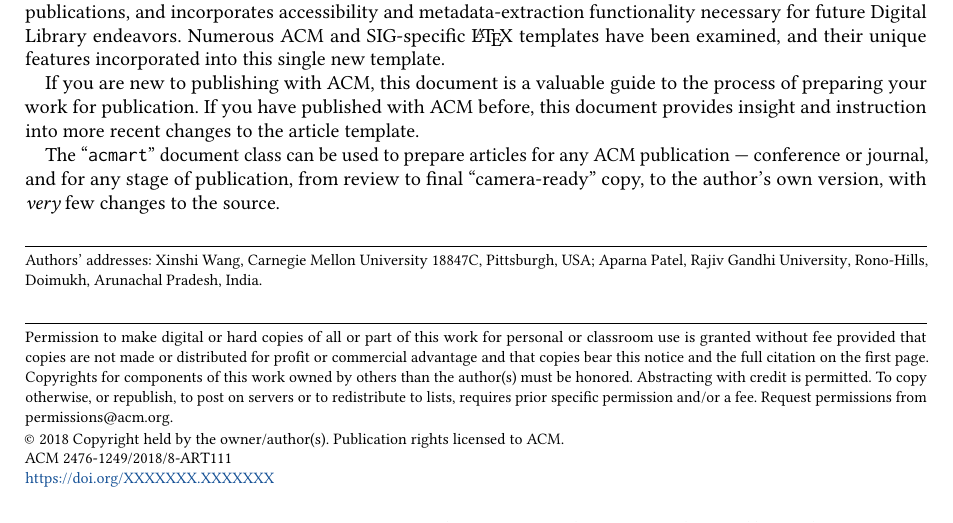
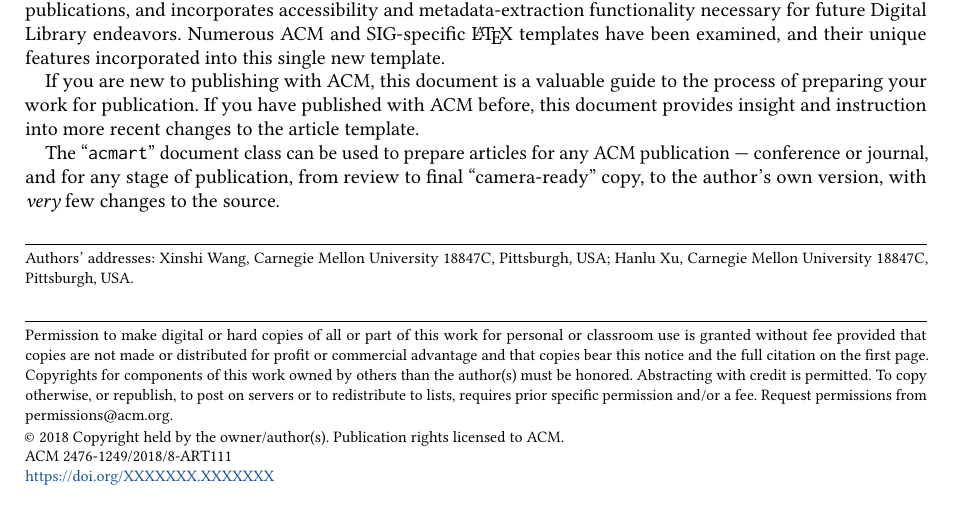
Before and after one commit to Ritsuko-xu/18847C_project_datacenter_carbon, a LaTeX paper (Report/sample-acmlarge.tex): part of page 1 of 10, cut so that both start at the same text. Compiled offline with pdfLaTeX.

Commit message:
xinshiw add name

```diff
--- a/Report/sample-acmlarge.tex
+++ b/Report/sample-acmlarge.tex
@@ -127,21 +127,19 @@
 		\country{USA}
 	}
 
-	\author{Aparna Patel}
-	\affiliation{%
-		\institution{Rajiv Gandhi University}
-		\streetaddress{Rono-Hills}
-		\city{Doimukh}
-		\state{Arunachal Pradesh}
-		\country{India}}
-
+	\author{Hanlu Xu}
+\affiliation{%
+	\institution{Carnegie Mellon University 18847C}
+	\city{Pittsburgh}
+	\country{USA}
+}
 	%%
 	%% By default, the full list of authors will be used in the page
 	%% headers. Often, this list is too long, and will overlap
 	%% other information printed in the page headers. This command allows
 	%% the author to define a more concise list
 	%% of authors' names for this purpose.
-	\renewcommand{\shortauthors}{Trovato and Tobin, et al.}
+	\renewcommand{\shortauthors}{Xinshi and Hanlu, et al.}
 
 	%%
 	%% The abstract is a short summary of the work to be presented in the
```
Also changed, not shown: Report/sample-acmlarge.pdf, 2 other files.
